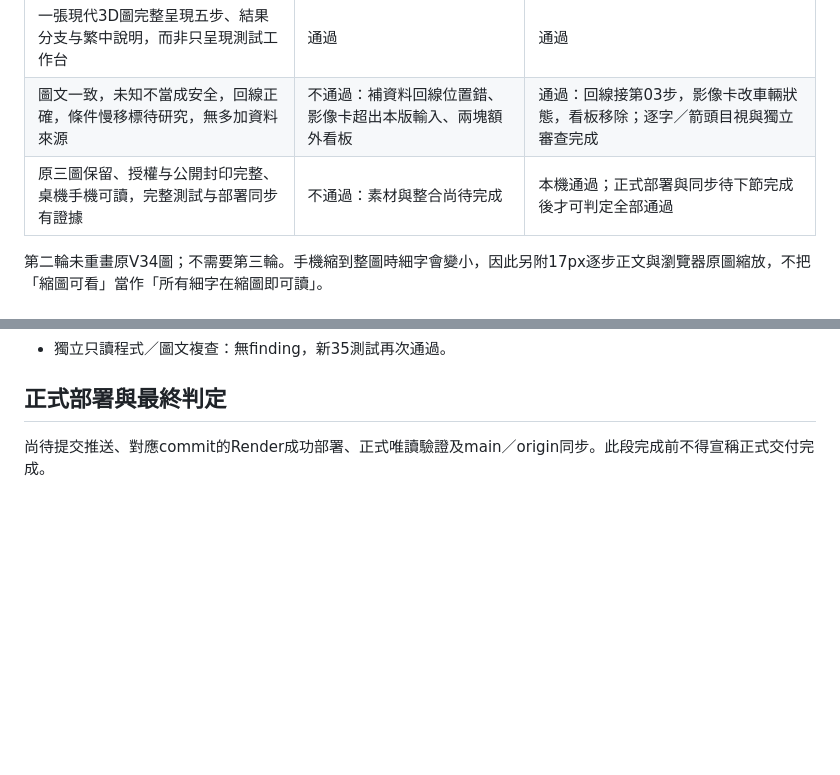
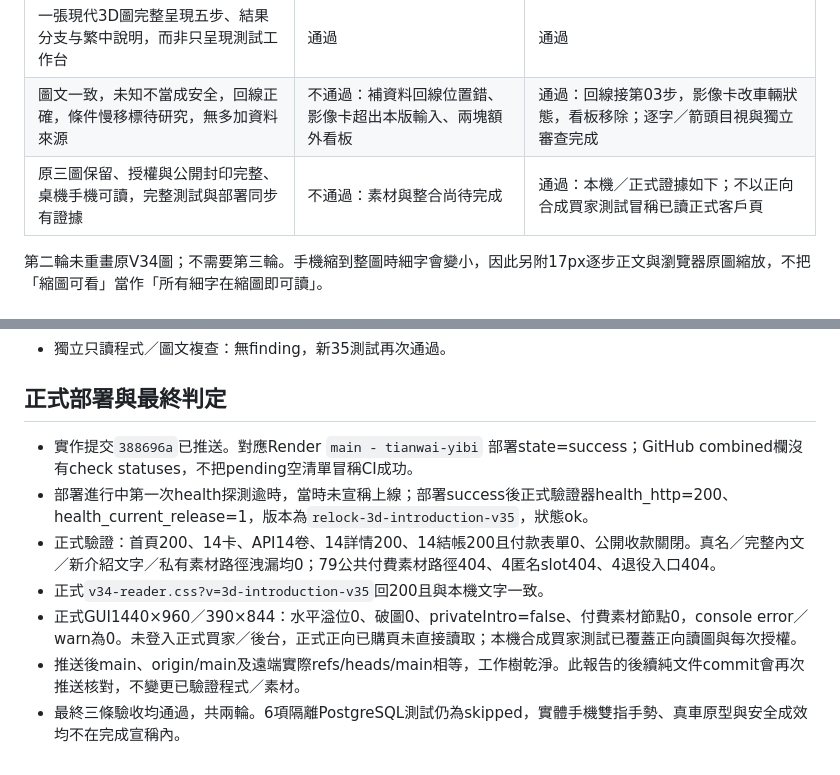
Before and after one commit to fishxit777/TianWaiYiBi, a Markdown page: docs/updates/2026-09-15-relock-3d-introduction-v35.md, 2 parts joined by grey strips. GitHub-like rendering; blank space fills up the shorter version.

Commit message:
Record V35 3D introduction production acceptance

```diff
--- a/docs/updates/2026-09-15-relock-3d-introduction-v35.md
+++ b/docs/updates/2026-09-15-relock-3d-introduction-v35.md
@@ -17,7 +17,7 @@
 | --- | --- | --- |
 | 一張現代3D圖完整呈現五步、結果分支与繁中說明，而非只呈現測試工作台 | 通過 | 通過 |
 | 圖文一致，未知不當成安全，回線正確，條件慢移標待研究，無多加資料來源 | 不通過：補資料回線位置錯、影像卡超出本版輸入、兩塊額外看板 | 通過：回線接第03步，影像卡改車輛狀態，看板移除；逐字／箭頭目視與獨立審查完成 |
-| 原三圖保留、授權与公開封印完整、桌機手機可讀，完整測試与部署同步有證據 | 不通過：素材與整合尚待完成 | 本機通過；正式部署與同步待下節完成後才可判定全部通過 |
+| 原三圖保留、授權與公開封印完整、桌機手機可讀，完整測試與部署同步有證據 | 不通過：素材與整合尚待完成 | 通過：本機／正式證據如下；不以正向合成買家測試冒稱已讀正式客戶頁 |
 
 第二輪未重畫原V34圖；不需要第三輪。手機縮到整圖時細字會變小，因此另附17px逐步正文與瀏覽器原圖縮放，不把「縮圖可看」當作「所有細字在縮圖即可讀」。
 
@@ -33,4 +33,10 @@
 
 ## 正式部署與最終判定
 
-尚待提交推送、對應commit的Render成功部署、正式唯讀驗證及main／origin同步。此段完成前不得宣稱正式交付完成。
+- 實作提交`388696a`已推送。對應Render `main - tianwai-yibi` 部署state=success；GitHub combined欄沒有check statuses，不把pending空清單冒稱CI成功。
+- 部署進行中第一次health探測逾時，當時未宣稱上線；部署success後正式驗證器health_http=200、health_current_release=1，版本為`relock-3d-introduction-v35`，狀態ok。
+- 正式驗證：首頁200、14卡、API14卷、14詳情200、14結帳200且付款表單0、公開收款關閉。真名／完整內文／新介紹文字／私有素材路徑洩漏均0；79公共付費素材路徑404、4匿名slot404、4退役入口404。
+- 正式`v34-reader.css?v=3d-introduction-v35`回200且與本機文字一致。
+- 正式GUI1440×960／390×844：水平溢位0、破圖0、privateIntro=false、付費素材節點0，console error／warn為0。未登入正式買家／後台，正式正向已購頁未直接讀取；本機合成買家測試已覆蓋正向讀圖與每次授權。
+- 推送後main、origin/main及遠端實際refs/heads/main相等，工作樹乾淨。此報告的後續純文件commit會再次推送核對，不變更已驗證程式／素材。
+- 最終三條驗收均通過，共兩輪。6項隔離PostgreSQL測試仍為skipped，實體手機雙指手勢、真車原型與安全成效均不在完成宣稱內。
```
Also changed, not shown: HANDOFF.md (+1 -1 lines).
